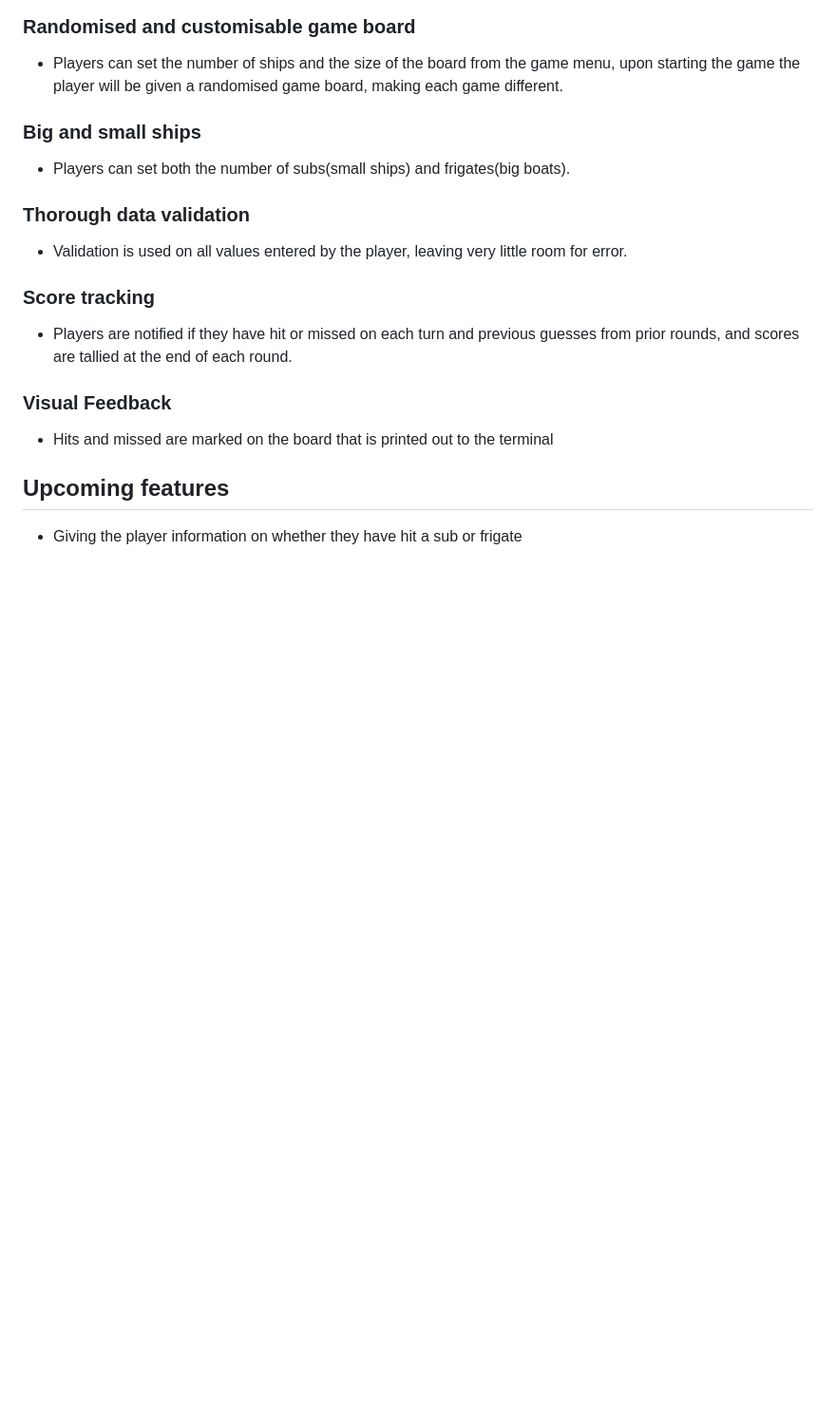
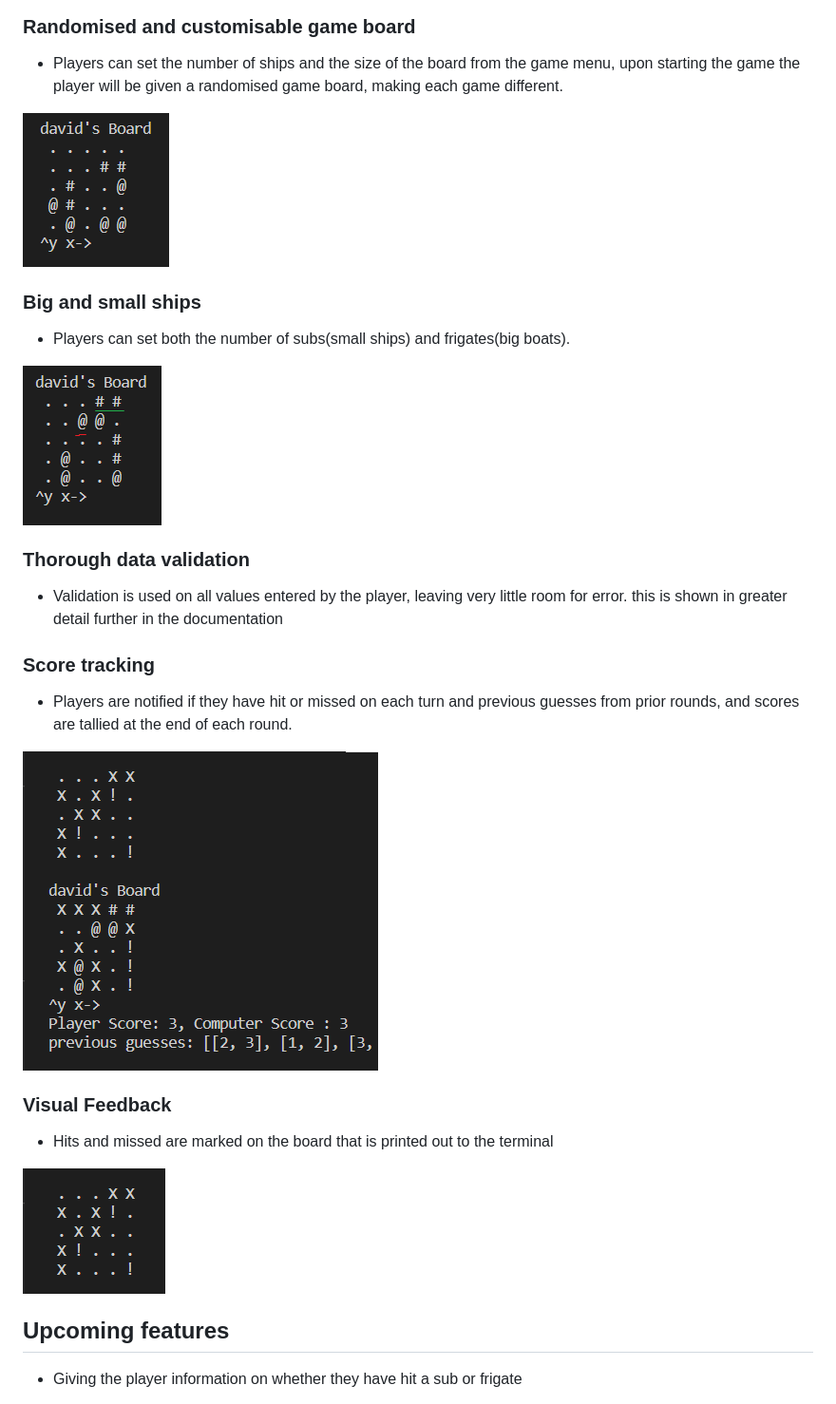
Before and after one commit to Code-Institute-Submissions/DavidJPWard-BattleBoats_MayResub, a Markdown page: README.md, the part around the change printed below. Shown: that part at 95% size. Rendered like a GitHub page; pictures changed too: Images/features randomisation.png (added), Images/features score.png (added), Images/features ship sizes.png (added); blank space fills up the shorter version.

```diff
--- a/README.md
+++ b/README.md
@@ -58,22 +58,30 @@ registered the respective coordinates on the board will be marked with an '!' if
 
 - Players can set the number of ships and the size of the board from the game menu, upon starting the game the player will be given a randomised game board, making each game different.
 
+![randomised gameboard](/Images/features%20randomisation.png)
+
 ### Big and small ships
 
 - Players can set both the number of subs(small ships) and frigates(big boats).
 
+![big and small ships](/Images/features%20ship%20sizes.png)
+
 ### Thorough data validation
 
-- Validation is used on all values entered by the player, leaving very little room for error.
+- Validation is used on all values entered by the player, leaving very little room for error. this is shown in greater detail further in the documentation
+
 
 ### Score tracking
 
 - Players are notified if they have hit or missed on each turn and previous guesses from prior rounds, and scores are tallied at the end of each round.
 
+![score tracking](/Images/features%20score.png)
+
 ### Visual Feedback
 
 - Hits and missed are marked on the board that is printed out to the terminal
 
+![visual feedback](/Images/features%20v5s4a3%20feedbac2.png)
 
 ## Upcoming features
 
```
Also changed, not shown: other parts of README.md (+4 -2 lines), Images/testDOTpy.png (added), 4 other files.
